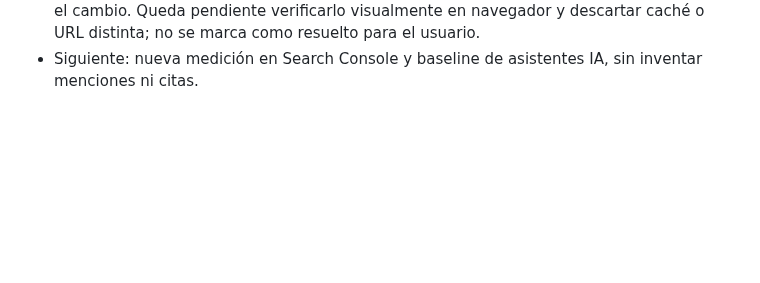
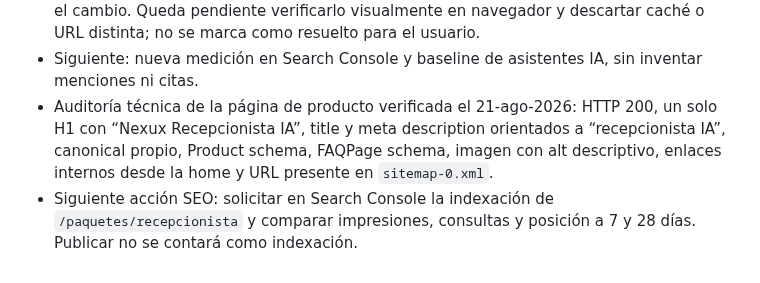
Before and after one commit to Rickyman42/nexux-pro, a Markdown page: progress/investigacion/estrategia-seo-20260821.md, the part around the change. GitHub-like rendering; blank space fills up the shorter version.

Commit message:
docs(seo): registrar auditoria de pagina de producto

```diff
--- a/progress/investigacion/estrategia-seo-20260821.md
+++ b/progress/investigacion/estrategia-seo-20260821.md
@@ -109,3 +109,9 @@ de conversión. Ningún agente puede prometer posiciones; sí debe evitar contra
   aunque `origin/main` y el HTML público servido con cachebuster ya contienen el cambio. Queda pendiente
   verificarlo visualmente en navegador y descartar caché o URL distinta; no se marca como resuelto para el usuario.
 - Siguiente: nueva medición en Search Console y baseline de asistentes IA, sin inventar menciones ni citas.
+- Auditoría técnica de la página de producto verificada el 21-ago-2026: HTTP 200, un solo H1 con
+  “Nexux Recepcionista IA”, title y meta description orientados a “recepcionista IA”, canonical propio,
+  Product schema, FAQPage schema, imagen con alt descriptivo, enlaces internos desde la home y URL presente
+  en `sitemap-0.xml`.
+- Siguiente acción SEO: solicitar en Search Console la indexación de `/paquetes/recepcionista` y comparar
+  impresiones, consultas y posición a 7 y 28 días. Publicar no se contará como indexación.
```
